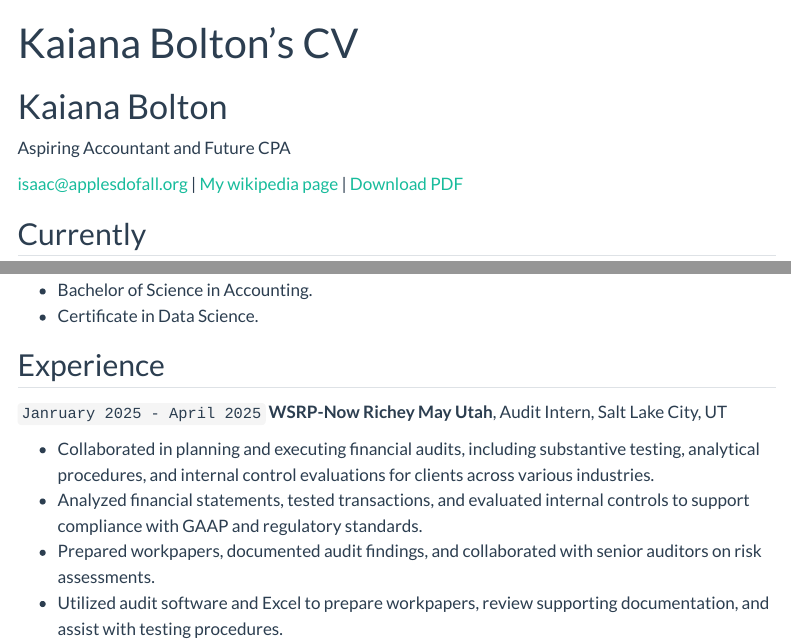
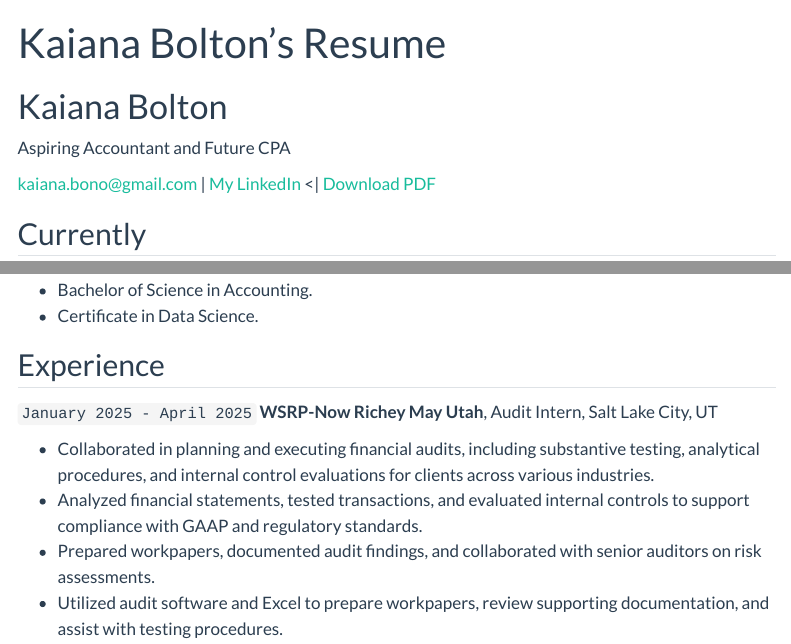
Before and after one commit to kaibolt628/kaibolt628.github.io, a Quarto document (resume.qmd): the page in a window 1100 px wide, from its top, and a second part further down, joined at a grey line. Rendered offline with R 4.5, knitr and Pandoc in place of Quarto, with nearby package versions; menus at the side of the page are left out.

Commit message:
Add links to resume and spelling error corrections

```diff
--- a/resume.qmd
+++ b/resume.qmd
@@ -1,16 +1,15 @@
 ---
 layout: cv
-title: Kaiana Bolton's CV
+title: Kaiana Bolton's Resume
 ---
 # Kaiana Bolton
 Aspiring Accountant and Future CPA
 
 <div id="webaddress">
-<a href="isaac@applesdofall.org">isaac@applesdofall.org</a>
-| <a href="http://en.wikipedia.org/wiki/Isaac_Newton">My wikipedia page</a>
-<!-- | <a href="https://yourusername.github.io/datascience_portfolio/gh-pages/resume.pdf">Download PDF</a> -->
-| <a href="https://github.com/byuidatascience/datascience_portfolio/blob/gh-pages/resume.pdf">Download PDF</a>
-</div>
+<a href="kaiana.bono@gmail.com">kaiana.bono@gmail.com</a>
+| <a href="https://www.linkedin.com/in/kaiana-bolton-bono-ab1a6029b/">My LinkedIn</a>
+<| <a href="https://kaibolt628.github.io/datascience_portfolio/gh-pages/resume.pdf">Download PDF</a>
+
 
 
 ## Currently
@@ -43,7 +42,7 @@ __Brigham Young University-Idaho__
 
 ## Experience
 
-`Janruary 2025 - April 2025`
+`January 2025 - April 2025`
 __WSRP-Now Richey May Utah__, Audit Intern, Salt Lake City, UT
 
 - Collaborated in planning and executing financial audits, including substantive testing, analytical procedures, and internal control evaluations for clients across various industries.
```
